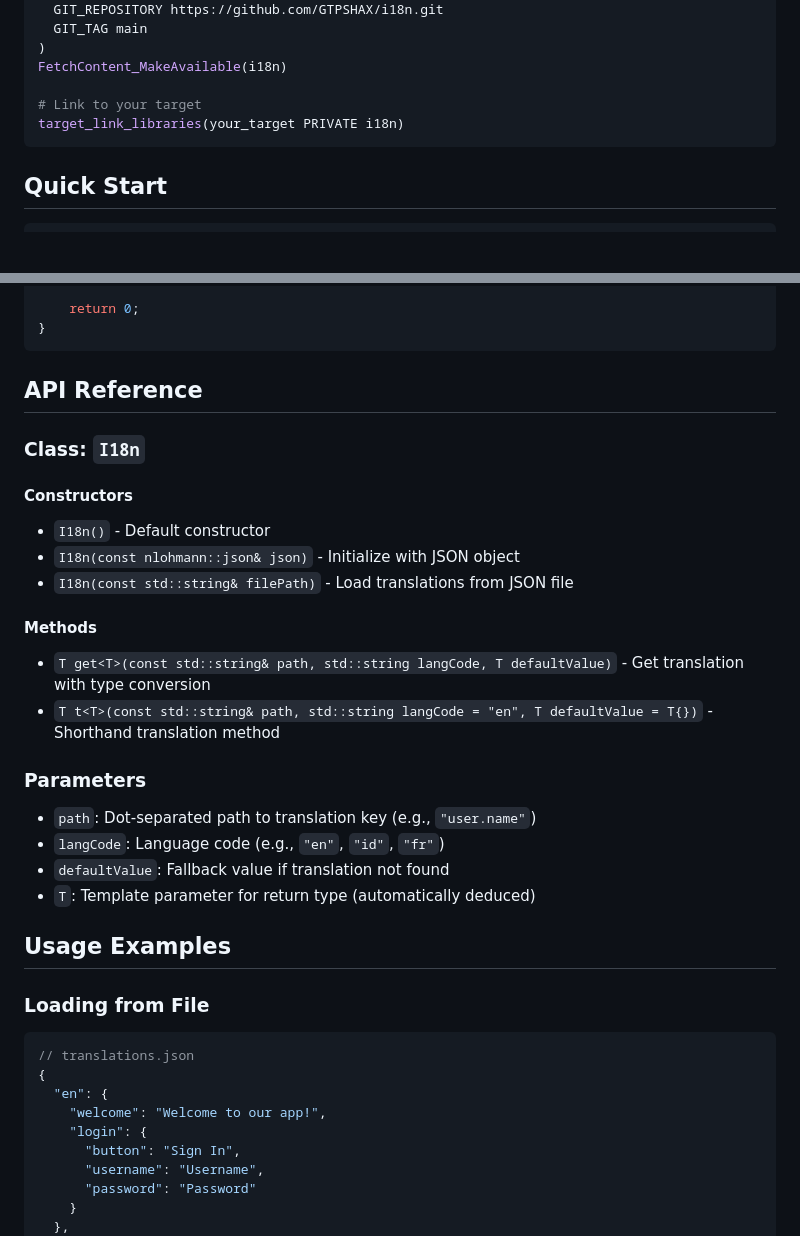
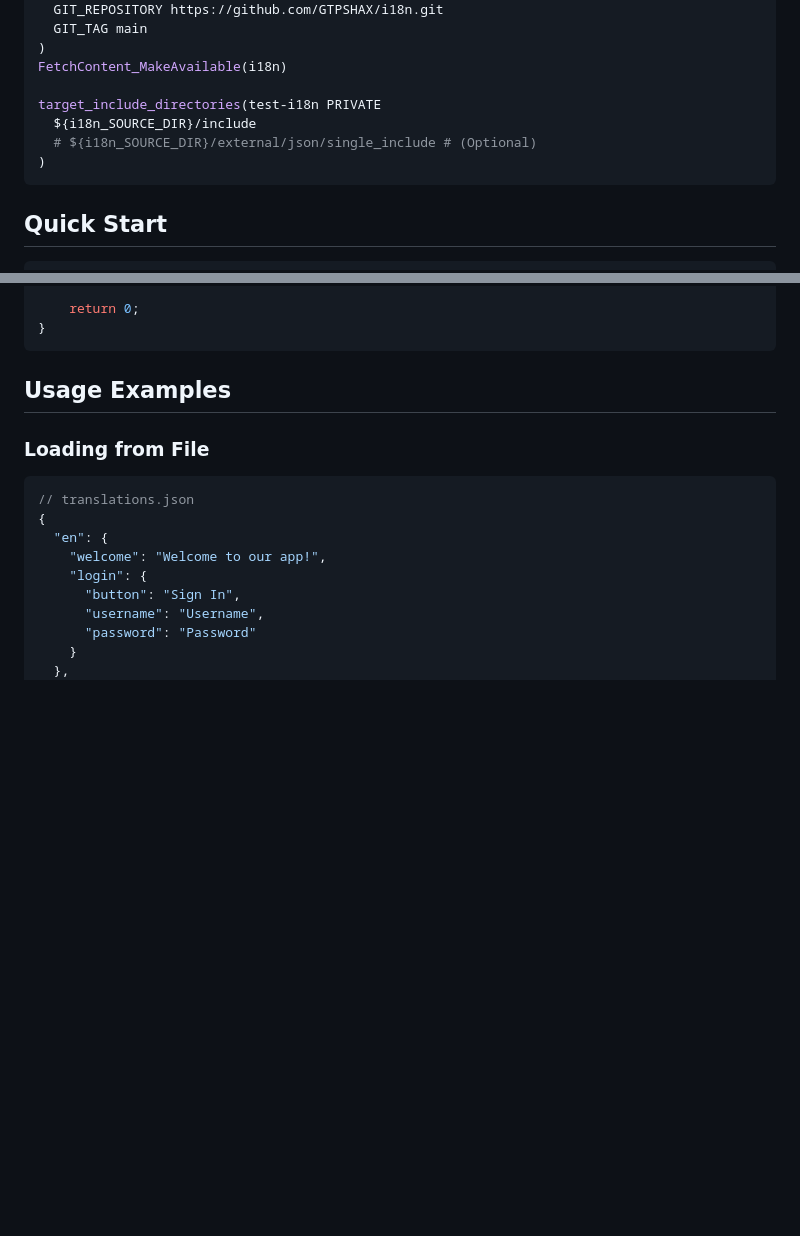
Before and after one commit to GTPSHAX/i18n, a Markdown page: README.md, 2 parts joined by grey strips. GitHub-like rendering; blank space fills up the shorter version.

Commit message:
Update README.md to clarify CMake integration and remove API reference section

````diff
--- a/README.md
+++ b/README.md
@@ -55,8 +55,10 @@ FetchContent_Declare(
 )
 FetchContent_MakeAvailable(i18n)
 
-# Link to your target
-target_link_libraries(your_target PRIVATE i18n)
+target_include_directories(test-i18n PRIVATE
+  ${i18n_SOURCE_DIR}/include
+  # ${i18n_SOURCE_DIR}/external/json/single_include # (Optional)
+)
 ```
 
 ## Quick Start
@@ -98,28 +100,6 @@ int main() {
     return 0;
 }
 ```
-
-## API Reference
-
-### Class: `I18n`
-
-#### Constructors
-
-- `I18n()` - Default constructor
-- `I18n(const nlohmann::json& json)` - Initialize with JSON object
-- `I18n(const std::string& filePath)` - Load translations from JSON file
-
-#### Methods
-
-- `T get<T>(const std::string& path, std::string langCode, T defaultValue)` - Get translation with type conversion
-- `T t<T>(const std::string& path, std::string langCode = "en", T defaultValue = T{})` - Shorthand translation method
-
-### Parameters
-
-- `path`: Dot-separated path to translation key (e.g., `"user.name"`)
-- `langCode`: Language code (e.g., `"en"`, `"id"`, `"fr"`)
-- `defaultValue`: Fallback value if translation not found
-- `T`: Template parameter for return type (automatically deduced)
 
 ## Usage Examples
 
````
